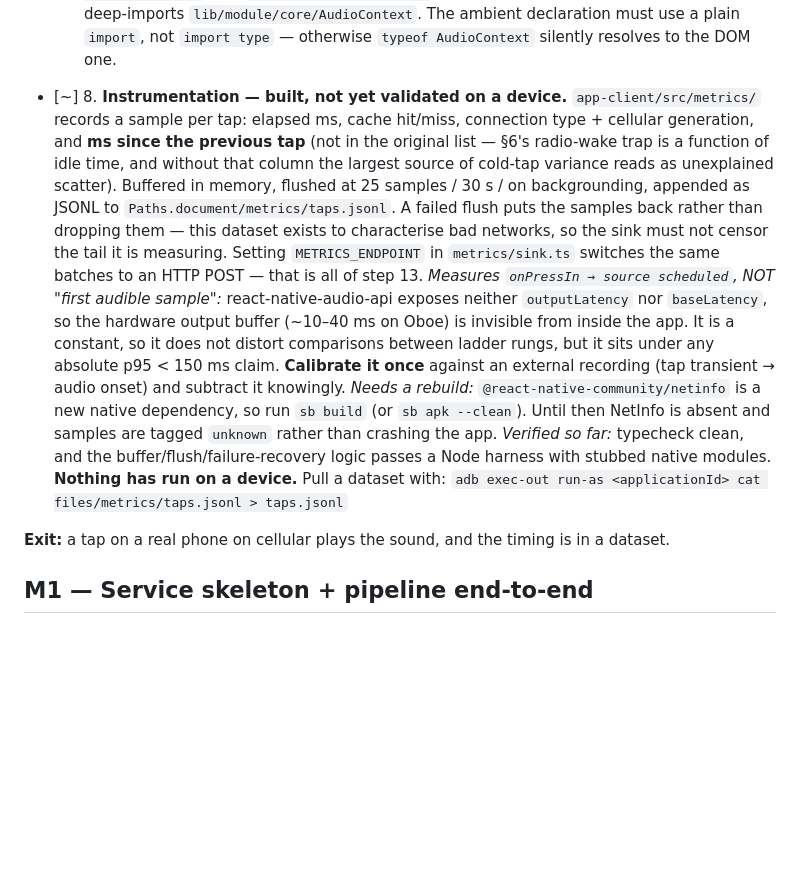
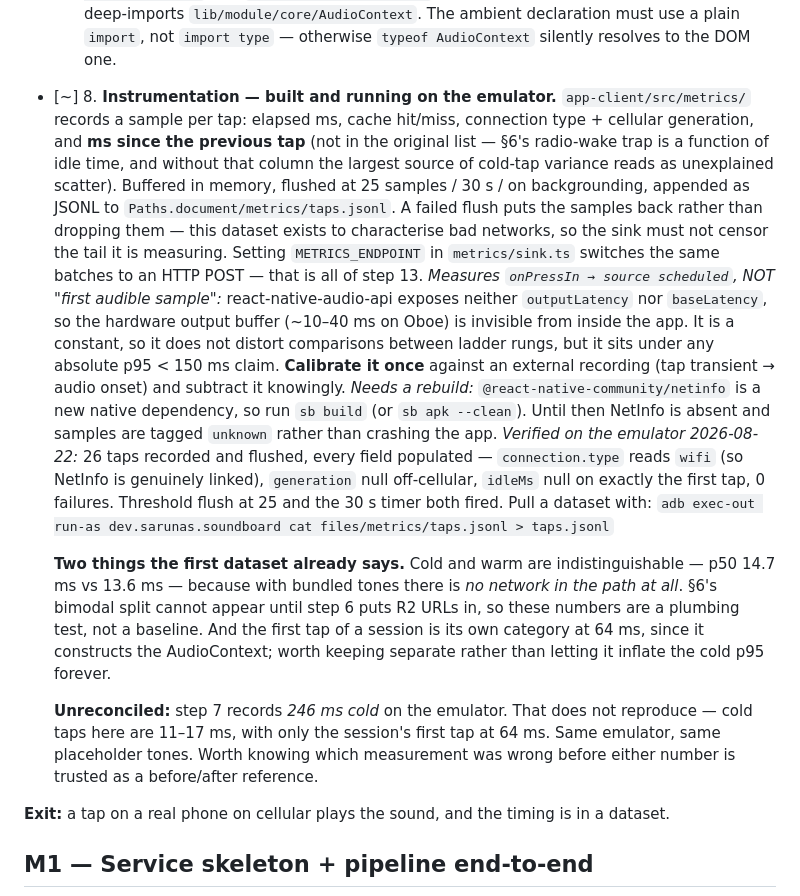
Before and after one commit to SarunaZ/soundboard, a Markdown page: STEPS.md, the part around the change. Drawn GitHub-style; blank space fills up the shorter version.

Commit message:
Step 8 verified on the emulator
26 taps recorded and flushed with every field populated; connection.type
reads wifi, so NetInfo is genuinely linked rather than degrading.

The data already says two things. Cold and warm are indistinguishable
(p50 14.7 vs 13.6 ms) because bundled tones put no network in the path -
the bimodal split cannot appear before step 6. And the first tap of a
session is its own category at 64 ms, constructing the AudioContext.

Also records a discrepancy: step 7 claims 246 ms cold on this emulator
and that does not reproduce. Noted rather than quietly overwritten.

Co-Authored-By: Claude Opus 5 <noreply@anthropic.com>

```diff
--- a/STEPS.md
+++ b/STEPS.md
@@ -77,7 +77,7 @@ Prove both native toolchains before any product code depends on them (PLAN §4,
   peer dep), so the engine deep-imports `lib/module/core/AudioContext`. The ambient
   declaration must use a plain `import`, not `import type` — otherwise
   `typeof AudioContext` silently resolves to the DOM one.
-- [~] 8. **Instrumentation — built, not yet validated on a device.**
+- [~] 8. **Instrumentation — built and running on the emulator.**
   `app-client/src/metrics/` records a sample per tap: elapsed ms, cache hit/miss,
   connection type + cellular generation, and **ms since the previous tap** (not in
   the original list — §6's radio-wake trap is a function of idle time, and without
@@ -96,10 +96,23 @@ Prove both native toolchains before any product code depends on them (PLAN §4,
   *Needs a rebuild:* `@react-native-community/netinfo` is a new native dependency,
   so run `sb build` (or `sb apk --clean`). Until then NetInfo is absent and samples
   are tagged `unknown` rather than crashing the app.
-  *Verified so far:* typecheck clean, and the buffer/flush/failure-recovery logic
-  passes a Node harness with stubbed native modules. **Nothing has run on a device.**
-  Pull a dataset with:
-  `adb exec-out run-as <applicationId> cat files/metrics/taps.jsonl > taps.jsonl`
+  *Verified on the emulator 2026-08-22:* 26 taps recorded and flushed, every field
+  populated — `connection.type` reads `wifi` (so NetInfo is genuinely linked),
+  `generation` null off-cellular, `idleMs` null on exactly the first tap, 0 failures.
+  Threshold flush at 25 and the 30 s timer both fired. Pull a dataset with:
+  `adb exec-out run-as dev.sarunas.soundboard cat files/metrics/taps.jsonl > taps.jsonl`
+
+  **Two things the first dataset already says.** Cold and warm are indistinguishable
+  — p50 14.7 ms vs 13.6 ms — because with bundled tones there is *no network in the
+  path at all*. §6's bimodal split cannot appear until step 6 puts R2 URLs in, so
+  these numbers are a plumbing test, not a baseline. And the first tap of a session
+  is its own category at 64 ms, since it constructs the AudioContext; worth keeping
+  separate rather than letting it inflate the cold p95 forever.
+
+  **Unreconciled:** step 7 records *246 ms cold* on the emulator. That does not
+  reproduce — cold taps here are 11–17 ms, with only the session's first tap at 64 ms.
+  Same emulator, same placeholder tones. Worth knowing which measurement was wrong
+  before either number is trusted as a before/after reference.
 
 **Exit:** a tap on a real phone on cellular plays the sound, and the timing is in a dataset.
 
```
